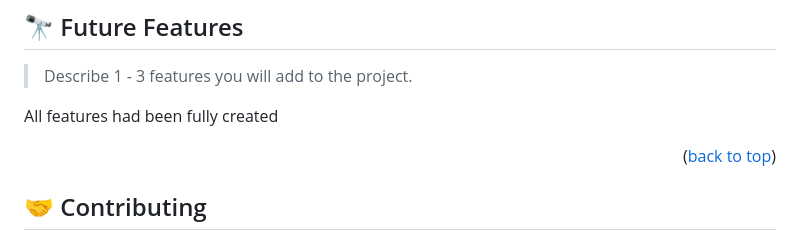
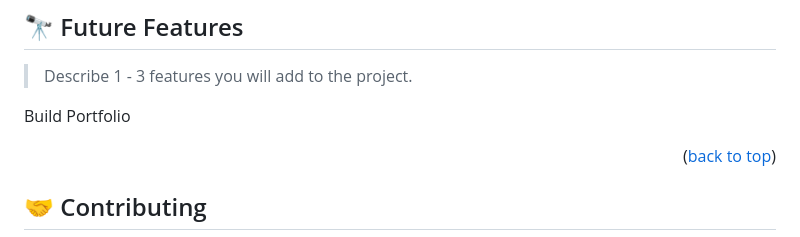
Before and after one commit to Derick1530/Hello-Microverse, a Markdown page: README.md, the part around the change. Rendered like a GitHub page.

```diff
--- a/README.md
+++ b/README.md
@@ -173,7 +173,7 @@ npm build
 
 > Describe 1 - 3 features you will add to the project.
 
-All features had been fully created
+Build Portfolio
 
 <p align="right">(<a href="#readme-top">back to top</a>)</p>
 
```
